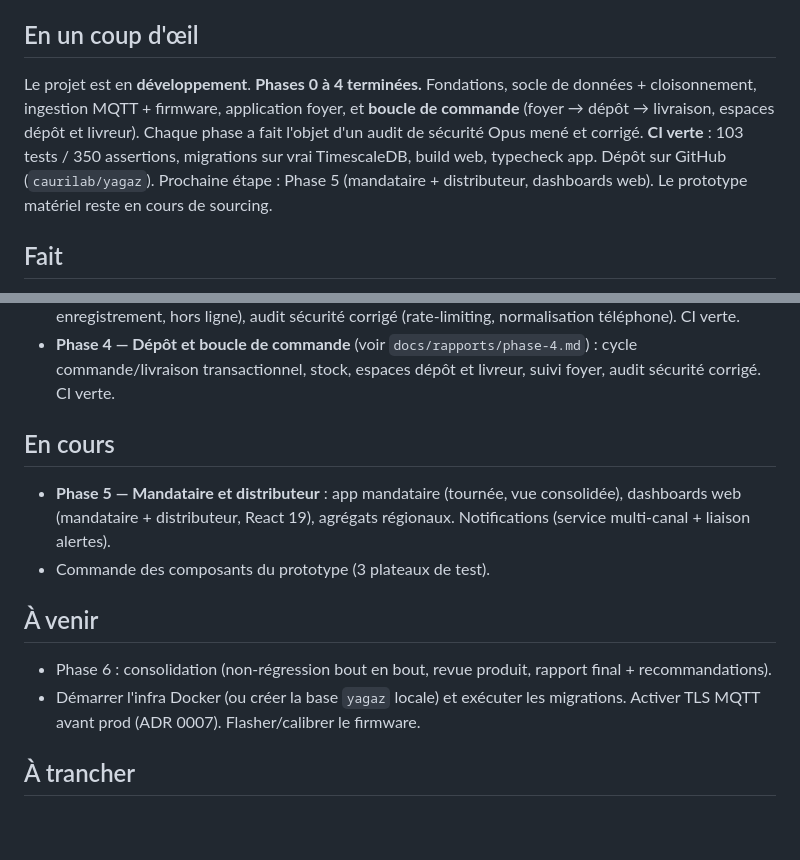
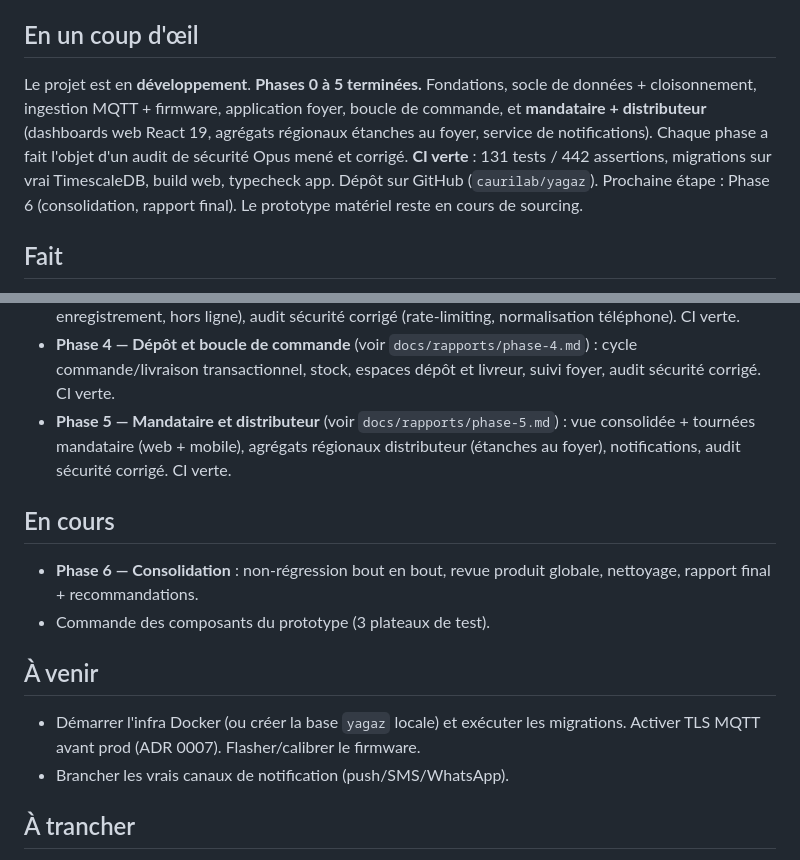
Before and after one commit to caurilab/yagaz, a Markdown page: docs/etat-du-projet.md, 2 parts joined by grey strips. GitHub-like rendering; blank space fills up the shorter version.

Commit message:
docs: rapport de Phase 5 et mise à jour de l'état du projet
Co-Authored-By: Claude Opus 4.8 <noreply@anthropic.com>

```diff
--- a/docs/etat-du-projet.md
+++ b/docs/etat-du-projet.md
@@ -6,14 +6,14 @@ Dernière mise à jour : 2026-09-08 (Phase 4 terminée)
 
 ## En un coup d'œil
 
-Le projet est en **développement**. **Phases 0 à 4 terminées.** Fondations, socle
-de données + cloisonnement, ingestion MQTT + firmware, application foyer, et
-**boucle de commande** (foyer → dépôt → livraison, espaces dépôt et livreur).
-Chaque phase a fait l'objet d'un audit de sécurité Opus mené et corrigé. **CI
-verte** : 103 tests / 350 assertions, migrations sur vrai TimescaleDB, build web,
-typecheck app. Dépôt sur GitHub (`caurilab/yagaz`). Prochaine étape : Phase 5
-(mandataire + distributeur, dashboards web). Le prototype matériel reste en cours
-de sourcing.
+Le projet est en **développement**. **Phases 0 à 5 terminées.** Fondations, socle
+de données + cloisonnement, ingestion MQTT + firmware, application foyer, boucle
+de commande, et **mandataire + distributeur** (dashboards web React 19, agrégats
+régionaux étanches au foyer, service de notifications). Chaque phase a fait
+l'objet d'un audit de sécurité Opus mené et corrigé. **CI verte** : 131 tests /
+442 assertions, migrations sur vrai TimescaleDB, build web, typecheck app. Dépôt
+sur GitHub (`caurilab/yagaz`). Prochaine étape : Phase 6 (consolidation, rapport
+final). Le prototype matériel reste en cours de sourcing.
 
 ## Fait
 
@@ -41,20 +41,21 @@ de sourcing.
 - **Phase 4 — Dépôt et boucle de commande** (voir `docs/rapports/phase-4.md`) :
   cycle commande/livraison transactionnel, stock, espaces dépôt et livreur,
   suivi foyer, audit sécurité corrigé. CI verte.
+- **Phase 5 — Mandataire et distributeur** (voir `docs/rapports/phase-5.md`) :
+  vue consolidée + tournées mandataire (web + mobile), agrégats régionaux
+  distributeur (étanches au foyer), notifications, audit sécurité corrigé. CI verte.
 
 ## En cours
 
-- **Phase 5 — Mandataire et distributeur** : app mandataire (tournée, vue
-  consolidée), dashboards web (mandataire + distributeur, React 19), agrégats
-  régionaux. Notifications (service multi-canal + liaison alertes).
+- **Phase 6 — Consolidation** : non-régression bout en bout, revue produit
+  globale, nettoyage, rapport final + recommandations.
 - Commande des composants du prototype (3 plateaux de test).
 
 ## À venir
 
-- Phase 6 : consolidation (non-régression bout en bout, revue produit, rapport
-  final + recommandations).
 - Démarrer l'infra Docker (ou créer la base `yagaz` locale) et exécuter les
   migrations. Activer TLS MQTT avant prod (ADR 0007). Flasher/calibrer le firmware.
+- Brancher les vrais canaux de notification (push/SMS/WhatsApp).
 
 ## À trancher
 
```
Also changed, not shown: other parts of docs/etat-du-projet.md (+1 -1 lines), docs/rapports/phase-5.md (added, +75 -0 lines).
